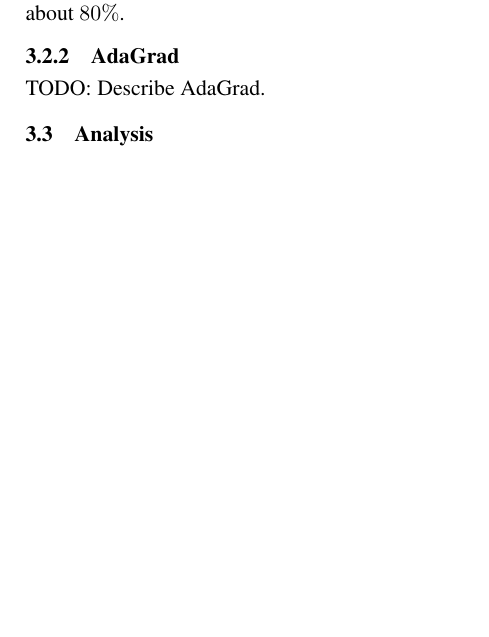
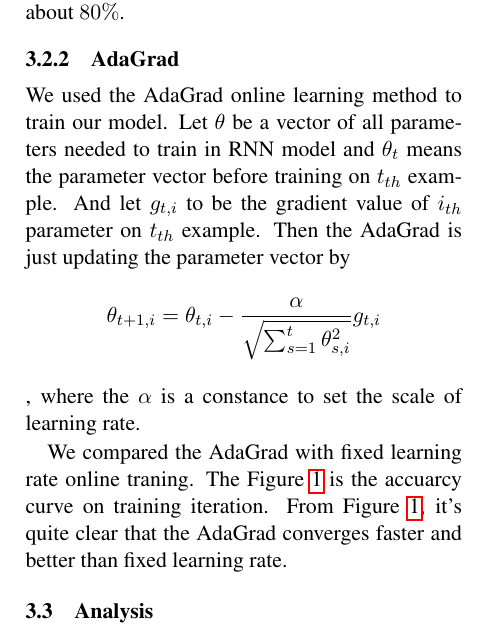
Before and after one commit to robertsdionne/nlp, a LaTeX paper (paper/paper.tex): part of one column of page 3 of 5 before the commit and part of one column of page 3 of 6 after it, cut so that both start at the same text, the shorter picture padded with empty space. Compiled offline with pdfLaTeX.

Commit message:
AdaGrad paper

```diff
--- a/paper/paper.tex
+++ b/paper/paper.tex
@@ -182,6 +182,9 @@
 After adopting these new ranges, and initializing our biases to start at zero, our attainable accuracies dramatically increased from the values we presented in class in our slides, from about $60\%$ to about $80\%$.
 
 \subsubsection{AdaGrad}
+We used the AdaGrad online learning method to train our model. Let $\theta$ be a vector of all parameters needed to train in RNN model and $\theta_t$ means the parameter vector before training on $t_{th}$ example. And let  $g_{t,i}$ to be the gradient value of $i_{th}$ parameter on $t_{th}$ example. Then the AdaGrad is just updating the parameter vector by
+$$\theta_{{t+1},i} = \theta_{{t},i}  - \frac{\alpha}{\sqrt{\sum_{s=1}^t \theta_{{s},i}^2 }} g_{t,i}$$,
+where the $\alpha$ is a constance to set the scale of learning rate.
 
-TODO: Describe AdaGrad.
+We compared the AdaGrad with fixed learning rate online traning. The Figure \ref{Adagrad_fig} is the accuarcy curve on training iteration. From Figure \ref{Adagrad_fig}, it's quite clear that the AdaGrad converges faster and better than fixed learning rate.
 
@@ -188,3 +195,4 @@
+\end{figure}
 \subsection{Analysis}
 
 TODO: Describe analysis.
```
Also changed, not shown: paper/outdomain_adagrad.png (added), paper/outdomain_adagrad_unkown.png (added), paper/paper.tex (6 more changed lines).
